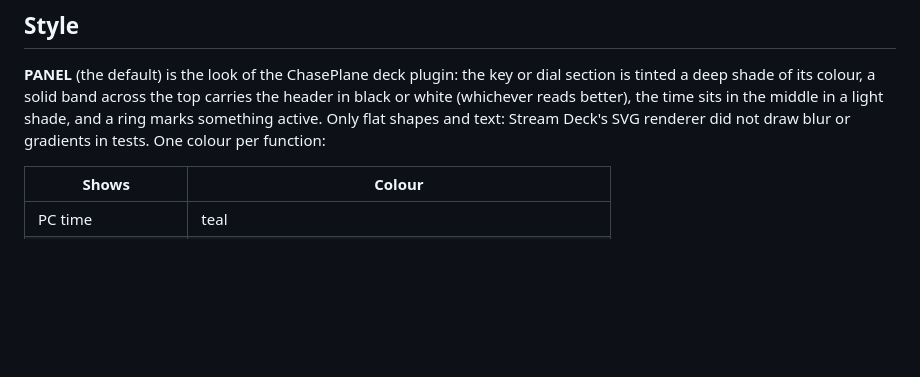
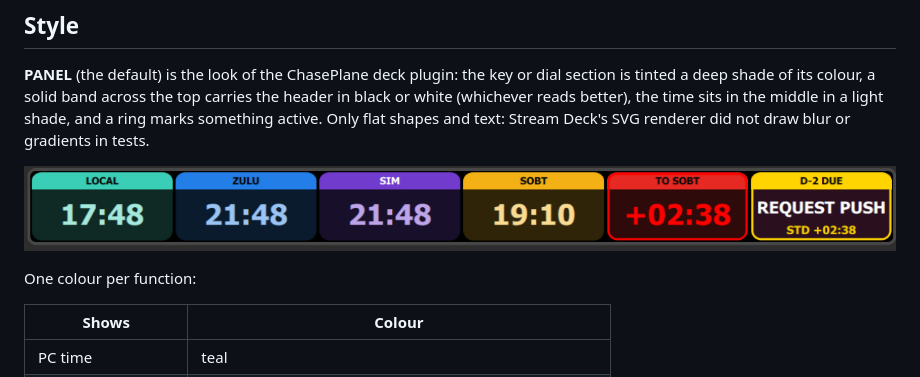
Before and after one commit to WX4JCW/simclock-streamdeck, a Markdown page: README.md, the part around the change. Drawn GitHub-style; pictures changed too: docs/touch-strip.png (added); blank space fills up the shorter version.

Commit message:
Add a photo of the Panel dials to the README
Co-Authored-By: Claude Opus 5.5 <noreply@anthropic.com>

```diff
--- a/README.md
+++ b/README.md
@@ -72,7 +72,11 @@ clipped is not.
 is tinted a deep shade of its colour, a solid band across the top carries the header in
 black or white (whichever reads better), the time sits in the middle in a light shade, and
 a ring marks something active. Only flat shapes and text: Stream Deck's SVG renderer did
-not draw blur or gradients in tests. One colour per function:
+not draw blur or gradients in tests.
+
+![The six dials on a Stream Deck + XL: LOCAL, ZULU, SIM, SOBT, a late TO SOBT ringed in red, and a due timeline reminder](docs/touch-strip.png)
+
+One colour per function:
 
 | Shows | Colour |
 |---|---|
```
